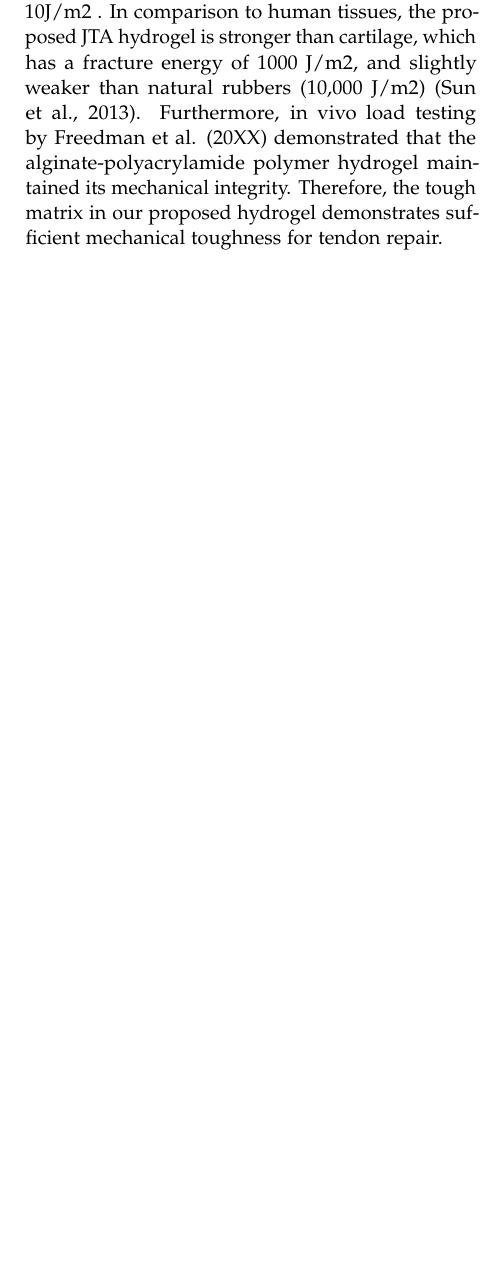
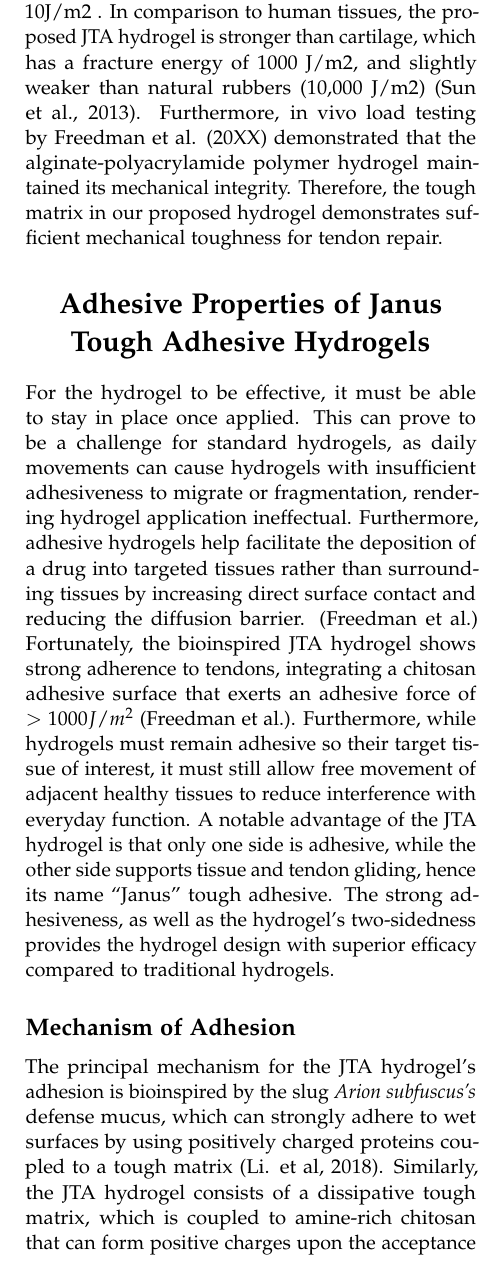
Before and after one commit to chanlan1105/BIEN220-Term-Project-W2025, a LaTeX document (main.tex, which reads Subfiles/adhesion.tex): part of one column of page 4 of 8 before the commit and part of one column of page 4 of 9 after it, cut so that both start at the same text, the shorter picture padded with empty space. Compiled offline with pdfLaTeX.

Commit message:
Adhesion section added. Just need to finish the  part about tendon gliding, then we should be good.

```diff
--- /dev/null
+++ b/Subfiles/adhesion.tex
@@ -0,0 +1,8 @@
+For the hydrogel to be effective, it must be able to stay in place once applied. This can prove to be a challenge for standard hydrogels, as daily movements can cause hydrogels with insufficient adhesiveness to migrate or fragmentation, rendering hydrogel application ineffectual. Furthermore, adhesive hydrogels help facilitate the deposition of a drug into targeted tissues rather than surrounding tissues by increasing direct surface contact and reducing the diffusion barrier. (Freedman et al.) Fortunately, the bioinspired JTA hydrogel shows strong adherence to tendons, integrating a chitosan adhesive surface that exerts an adhesive force of $>1000J/m^2$ (Freedman et al.). Furthermore, while hydrogels must remain adhesive so their target tissue of interest, it must still allow free movement of adjacent healthy tissues to reduce interference with everyday function. A notable advantage of the JTA hydrogel is that only one side is adhesive, while the other side supports tissue and tendon gliding, hence its name “Janus” tough adhesive. The strong adhesiveness, as well as the hydrogel’s two-sidedness provides the hydrogel design with superior efficacy compared to traditional hydrogels.
+
+\subsection{Mechanism of Adhesion}
+The principal mechanism for the JTA hydrogel’s adhesion is bioinspired by the slug \textit{Arion subfuscus’s} defense mucus, which can strongly adhere to wet surfaces by using positively charged proteins coupled to a tough matrix (Li. et al, 2018). Similarly, the JTA hydrogel consists of a dissipative tough matrix, which is coupled to amine-rich chitosan that can form positive charges upon the acceptance of an H+ ion (Freedman et al., 2022).
+To adhere to surfaces, the hydrogel bonds to substrates using electrostatic interactions, covalent bonding, and physical interpenetration (Li et al, 2018). The adhesion mechanism begins with the hydrogel’s chitosan polymers, which are absorbed to tendon surfaces by electrostatic interactions. This provides the primary amine groups of chitosan to bind covalently with carboxylic acids from both the hydrogel matrix and tendon surface. Finally, the chitosan can penetrate the tendon surface, forming physical entanglements in addition to chemical anchoring. Chitosan’s richness in amine’s provides it with its great adhesion energy of over $1000J/m^2$ (Li et al., 2018).
+
+\subsection{Tendon Gliding}
+hi.
--- a/main.tex
+++ b/main.tex
@@ -51,7 +51,11 @@
 
     \section{Mechanical Properties of Janus Tough Adhesive Hydrogels}
 
-    \input{Subfiles/strength_and_adhesion.tex}
+    \input{Subfiles/strength.tex}
+
+    \section{Adhesive Properties of Janus Tough Adhesive Hydrogels}
+
+    \input{Subfiles/adhesion.tex}
 
     \section{Targeted Drug Delivery}
 
```
Also changed, not shown: Subfiles/strength.tex (renamed from Subfiles/strength_and_adhesion.tex).
